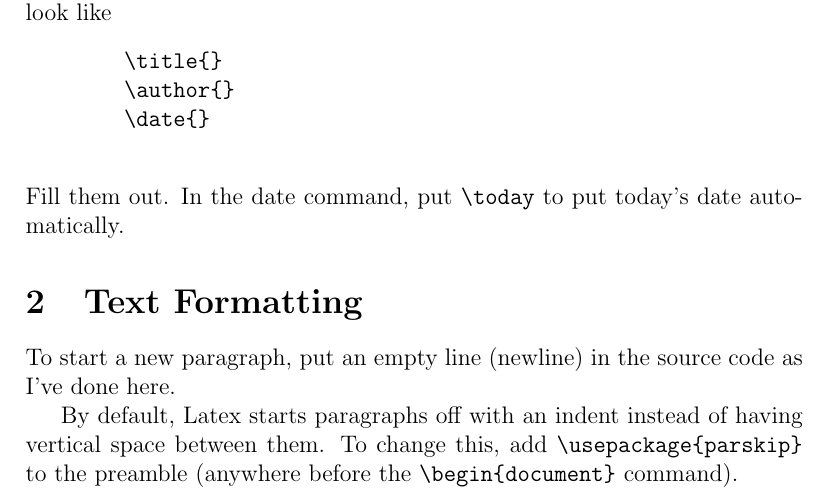
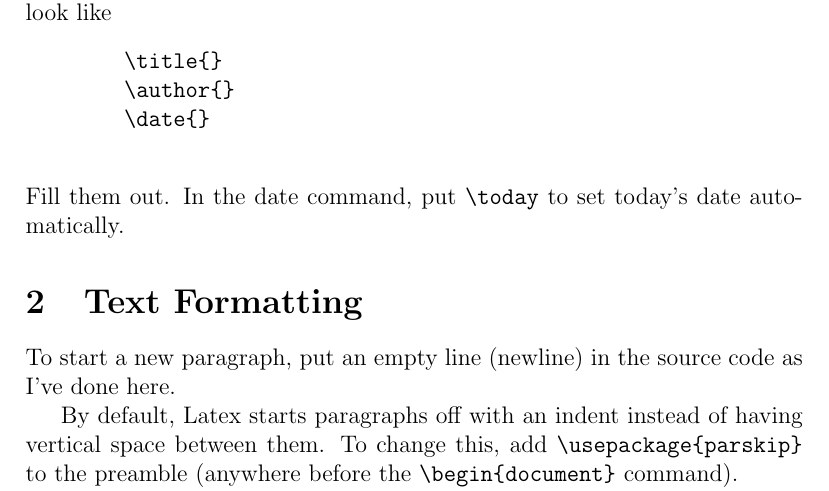
Before and after one commit to max-fatouros/Latex-Tutorial, a LaTeX document (handout/main.tex): part of page 1 of 4, cut so that both start at the same text. Compiled offline with pdfLaTeX.

Commit message:
Grammer.

```diff
--- a/handout/main.tex
+++ b/handout/main.tex
@@ -29,7 +29,7 @@
         \author{}
         \date{}
     \end{verbatim}
-        Fill them out. In the date command, put \verb"\today" to put today's date automatically.
+        Fill them out. In the date command, put \verb"\today" to set today's date automatically.
 
     \section{Text Formatting}
         To start a new paragraph, put an empty line (newline) in the source code as I've done here.
```
